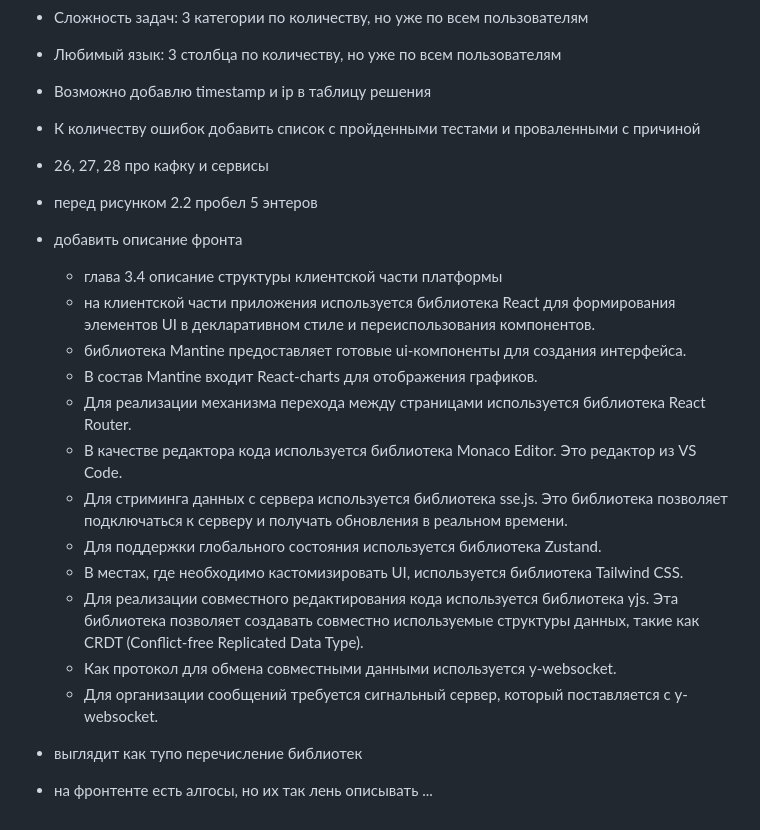
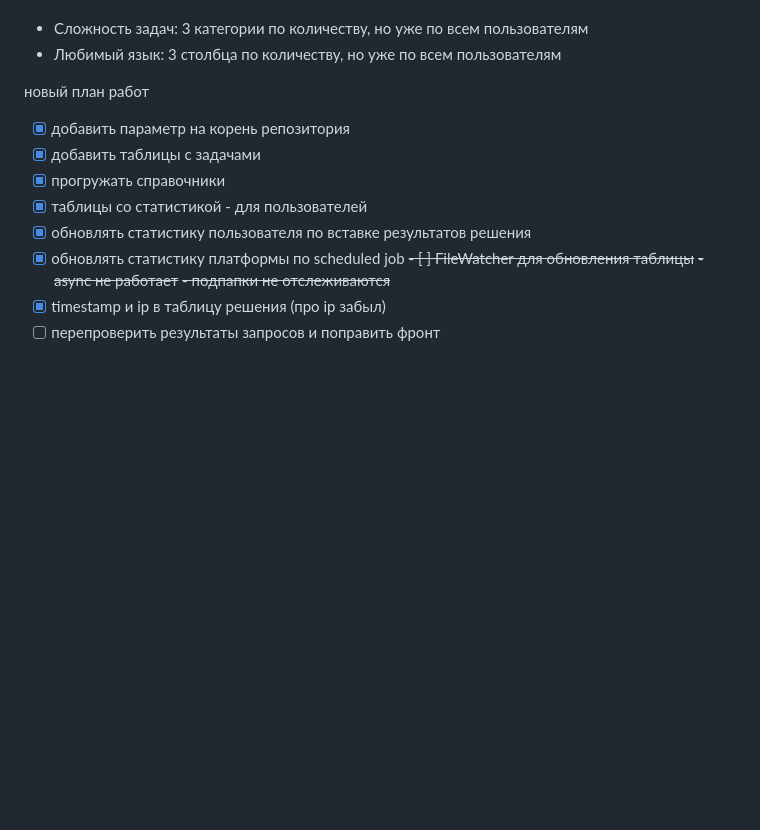
Before and after one commit to kemper0110/supreme-code, a Markdown page: platform-plan.md, the part around the change. GitHub-like rendering; blank space fills up the shorter version.

Commit message:
план работ

```diff
--- a/platform-plan.md
+++ b/platform-plan.md
@@ -121,22 +121,15 @@ AreaChart:
 
 
 
-- Возможно добавлю timestamp и ip в таблицу решения
-- К количеству ошибок добавить список с пройденными тестами и проваленными с причиной
-- 26, 27, 28 про кафку и сервисы
-- перед рисунком 2.2 пробел 5 энтеров
-- добавить описание фронта
-  - глава 3.4 описание структуры клиентской части платформы
-  - на клиентской части приложения используется библиотека React для формирования элементов UI в декларативном стиле и переиспользования компонентов.
-  - библиотека Mantine предоставляет готовые ui-компоненты для создания интерфейса.
-  - В состав Mantine входит React-charts для отображения графиков.
-  - Для реализации механизма перехода между страницами используется библиотека React Router.
-  - В качестве редактора кода используется библиотека Monaco Editor. Это редактор из VS Code.
-  - Для стриминга данных с сервера используется библиотека sse.js. Это библиотека позволяет подключаться к серверу и получать обновления в реальном времени.
-  - Для поддержки глобального состояния используется библиотека Zustand.
-  - В местах, где необходимо кастомизировать UI, используется библиотека Tailwind CSS.
-  - Для реализации совместного редактирования кода используется библиотека yjs. Эта библиотека позволяет создавать совместно используемые структуры данных, такие как CRDT (Conflict-free Replicated Data Type).
-  - Как протокол для обмена совместными данными используется y-websocket.
-  - Для организации сообщений требуется сигнальный сервер, который поставляется с y-websocket.
-- выглядит как тупо перечисление библиотек
-- на фронтенте есть алгосы, но их так лень описывать ...
+новый план работ
+- [x] добавить параметр на корень репозитория
+- [x] добавить таблицы с задачами
+- [x] прогружать справочники
+- [x] таблицы со статистикой - для пользователей
+- [x] обновлять статистику пользователя по вставке результатов решения
+- [x] обновлять статистику платформы по scheduled job
+~~- [ ] FileWatcher для обновления таблицы~~
+  ~~- async не работает~~
+  ~~- подпапки не отслеживаются~~
+- [x] timestamp и ip в таблицу решения (про ip забыл)
+- [ ] перепроверить результаты запросов и поправить фронт
```
